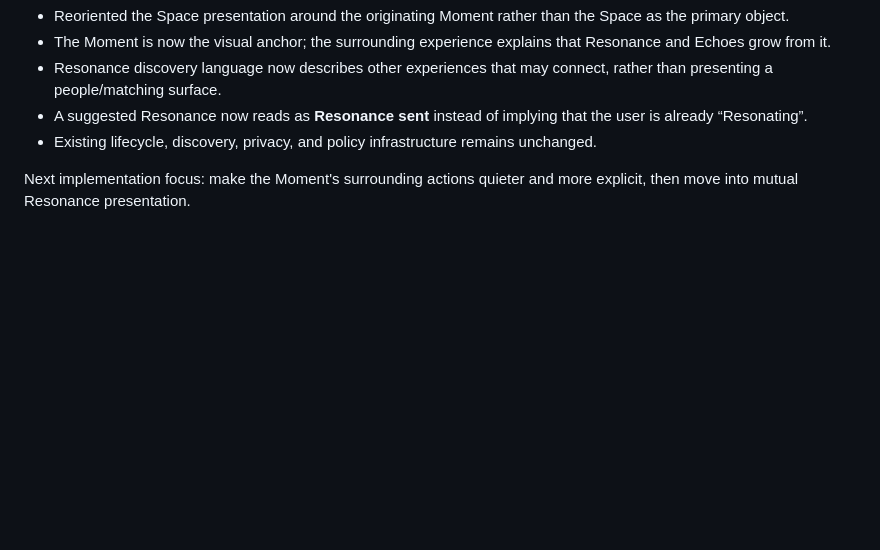
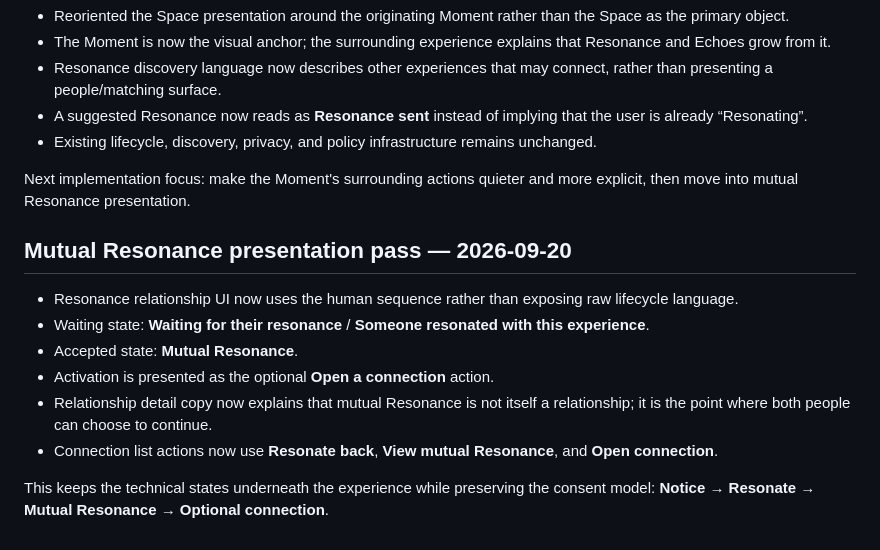
Before and after one commit to noyajesse/ventvo, a Markdown page: DEVLOG.md, the part around the change. Drawn GitHub-style; blank space fills up the shorter version.

Commit message:
Document mutual Resonance presentation pass

```diff
--- a/DEVLOG.md
+++ b/DEVLOG.md
@@ -792,3 +792,15 @@ Optional connection
 - Existing lifecycle, discovery, privacy, and policy infrastructure remains unchanged.
 
 Next implementation focus: make the Moment's surrounding actions quieter and more explicit, then move into mutual Resonance presentation.
+
+
+## Mutual Resonance presentation pass — 2026-09-20
+
+- Resonance relationship UI now uses the human sequence rather than exposing raw lifecycle language.
+- Waiting state: **Waiting for their resonance** / **Someone resonated with this experience**.
+- Accepted state: **Mutual Resonance**.
+- Activation is presented as the optional **Open a connection** action.
+- Relationship detail copy now explains that mutual Resonance is not itself a relationship; it is the point where both people can choose to continue.
+- Connection list actions now use **Resonate back**, **View mutual Resonance**, and **Open connection**.
+
+This keeps the technical states underneath the experience while preserving the consent model: **Notice → Resonate → Mutual Resonance → Optional connection**.
```
